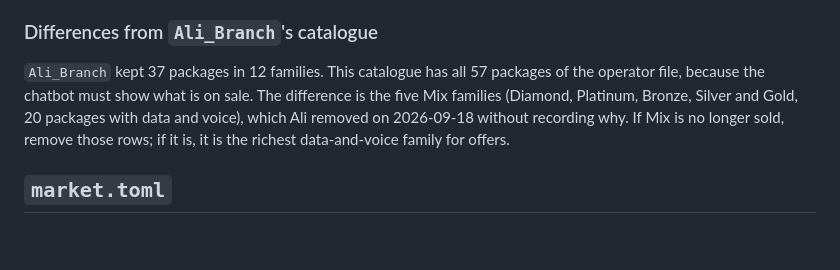
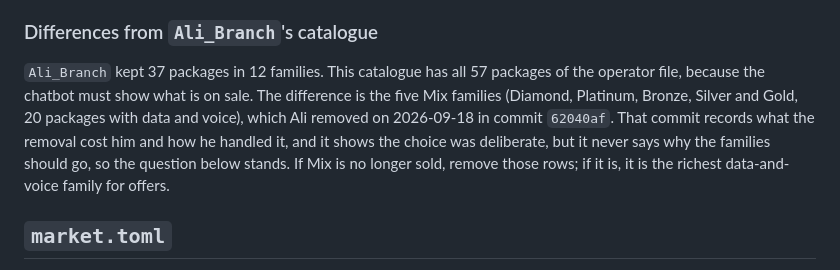
Before and after one commit to ItsSp00ky/LoopGain-Telecom-AI, a Markdown page: prepaid_churn/docs/almadar.md, the part around the change. Drawn GitHub-style; blank space fills up the shorter version.

```diff
--- a/prepaid_churn/docs/almadar.md
+++ b/prepaid_churn/docs/almadar.md
@@ -46,7 +46,8 @@ They were ported from Ali Marghem's `Ali_Branch` (see [ali_branch_merge.md](ali_
 
 `Ali_Branch` kept 37 packages in 12 families.
 This catalogue has all 57 packages of the operator file, because the chatbot must show what is on sale.
-The difference is the five Mix families (Diamond, Platinum, Bronze, Silver and Gold, 20 packages with data and voice), which Ali removed on 2026-09-18 without recording why.
+The difference is the five Mix families (Diamond, Platinum, Bronze, Silver and Gold, 20 packages with data and voice), which Ali removed on 2026-09-18 in commit `62040af`.
+That commit records what the removal cost him and how he handled it, and it shows the choice was deliberate, but it never says why the families should go, so the question below stands.
 If Mix is no longer sold, remove those rows; if it is, it is the richest data-and-voice family for offers.
 
 ## `market.toml`
```
Also changed, not shown: prepaid_churn/TICKETS.md (+3 -2 lines), prepaid_churn/docs/ali_branch_merge.md (+1 -1 lines).
